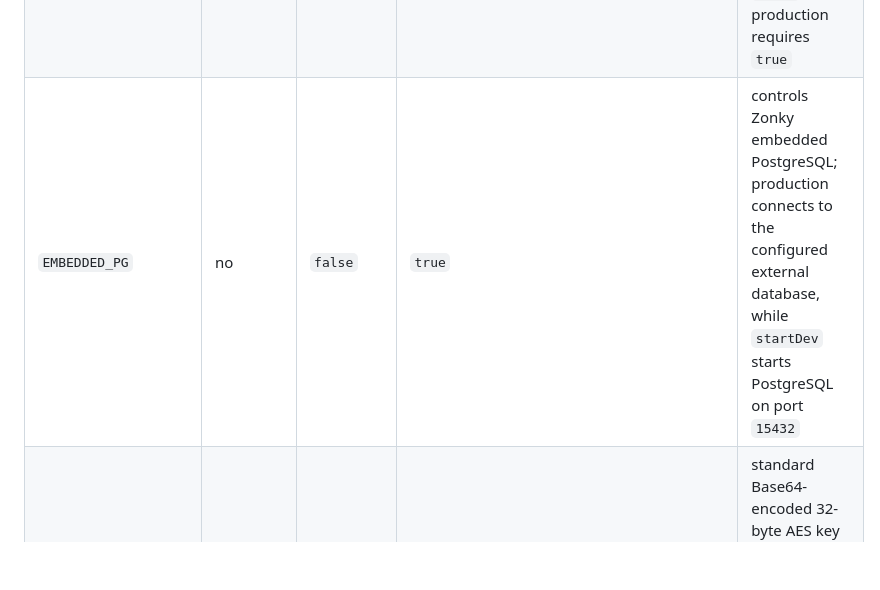
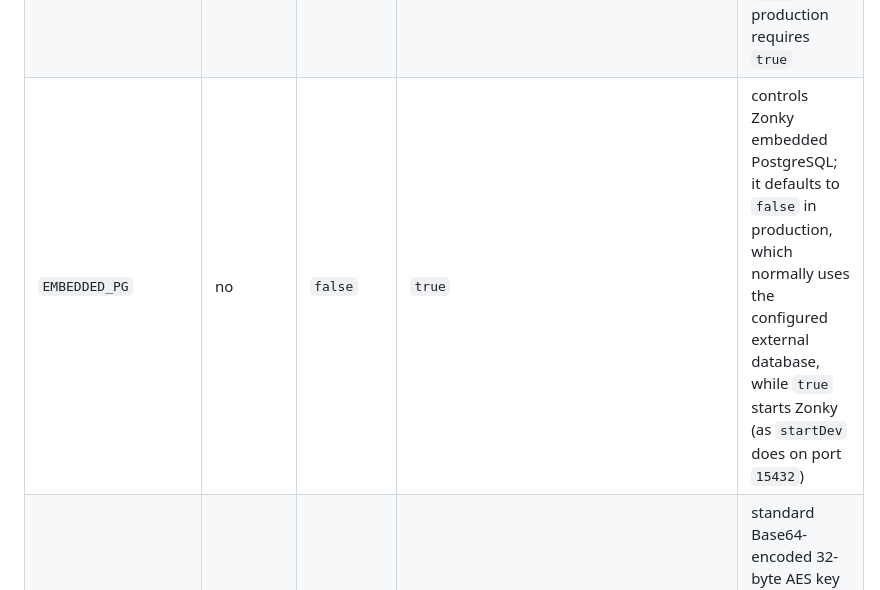
Before and after one commit to knirski/lm-bot, a Markdown page: README.md, the part around the change. Drawn GitHub-style; blank space fills up the shorter version.

Commit message:
docs: clarify unified backend launcher semantics

```diff
--- a/README.md
+++ b/README.md
@@ -124,7 +124,7 @@ set every variable marked **required**, including `LIVE_LUXMED_API=true`.
 | `COOKIE_SECURE` | no | `true` | `false` | set `false` only for plain-HTTP local dev |
 | `SESSION_TTL_DAYS` | no | `7` | *(same)* | session lifetime in days; must be at least `1` |
 | `LIVE_LUXMED_API` | yes | `false` | `false` | opt into the real Luxmed API; `application-dev.conf` defaults to `false`, while production requires `true` |
-| `EMBEDDED_PG` | no | `false` | `true` | controls Zonky embedded PostgreSQL; production connects to the configured external database, while `startDev` starts PostgreSQL on port `15432` |
+| `EMBEDDED_PG` | no | `false` | `true` | controls Zonky embedded PostgreSQL; it defaults to `false` in production, which normally uses the configured external database, while `true` starts Zonky (as `startDev` does on port `15432`) |
 | `LMBOT_MASTER_KEY` | yes | — | fixed dev-only key (never use in production) | standard Base64-encoded 32-byte AES key for encrypting Luxmed account credentials and sessions at rest; run `openssl rand -base64 32` to generate |
 | `LUXMED_APP_VERSION` | no | `4.44.0` | *(same)* | Luxmed mobile app version reported to their API; must be at or above the measured refresh-compatible floor |
 | `ADMIN_USERNAME` | no | — (bootstrap only) | `admin` | read **only** when the `users` table is empty |
```
Also changed, not shown: 1 other file.
